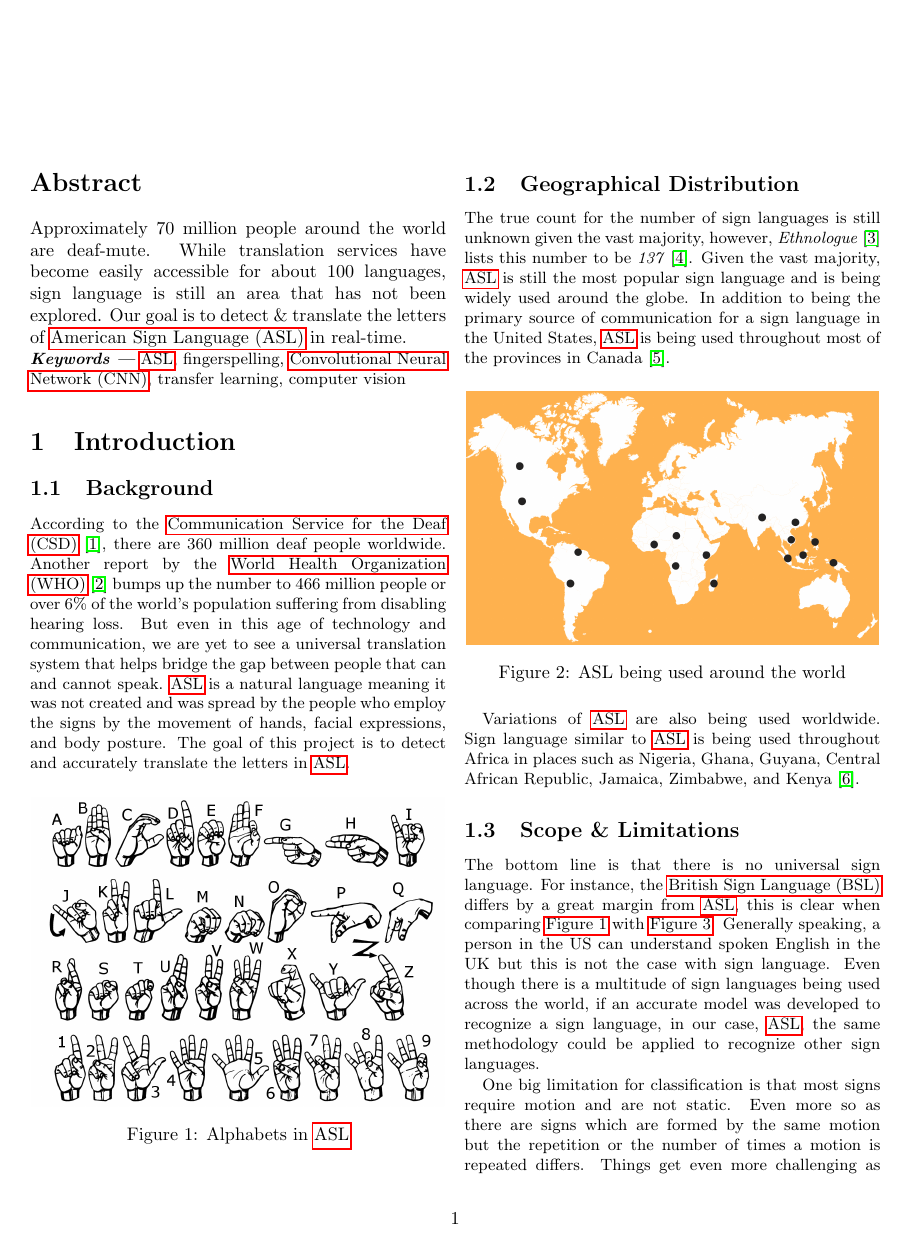
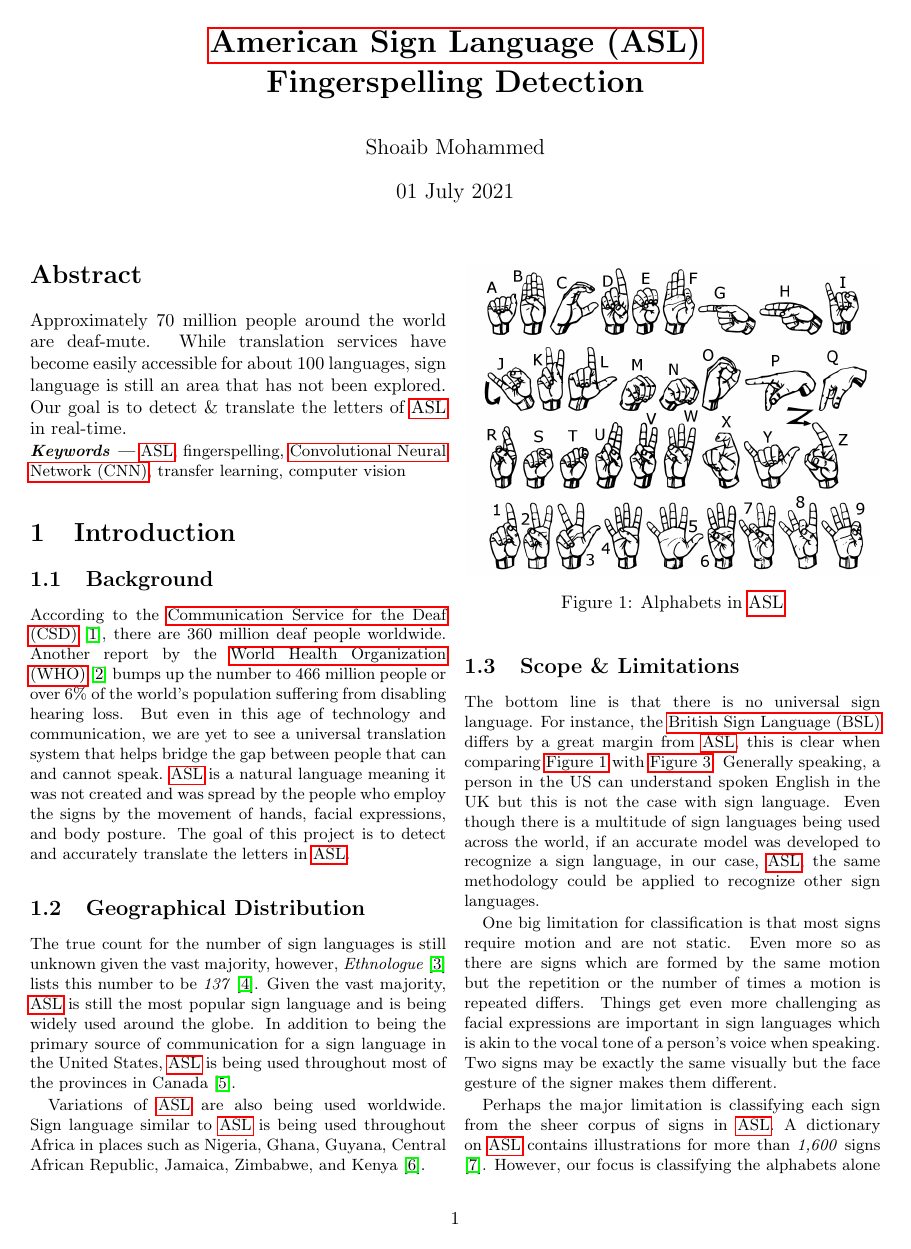
Before and after one commit to Mohammed-Shoaib/ASL-Fingerspelling, a LaTeX paper (research/main.tex): page 1 of 13. Compiled offline with pdfLaTeX.

Commit message:
Move title on the first page of the paper

```diff
--- a/research/main.tex
+++ b/research/main.tex
@@ -37,6 +37,14 @@
 
 
 \begin{document}
+
+
+\setlength{\droptitle}{-5cm}
+\title{\textbf{\gls{asl}\\
+	Fingerspelling Detection}}
+\author{Shoaib Mohammed}
+\date{01 July 2021}
+\maketitle
 
 
 \begin{abstract}
```
